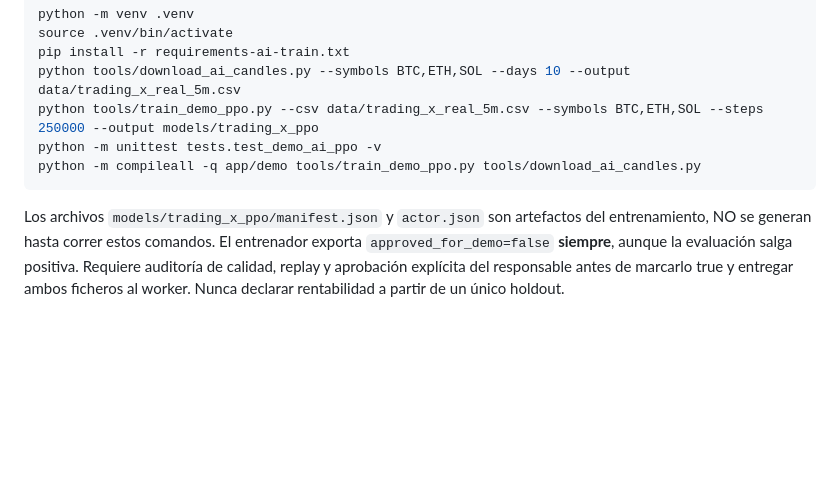
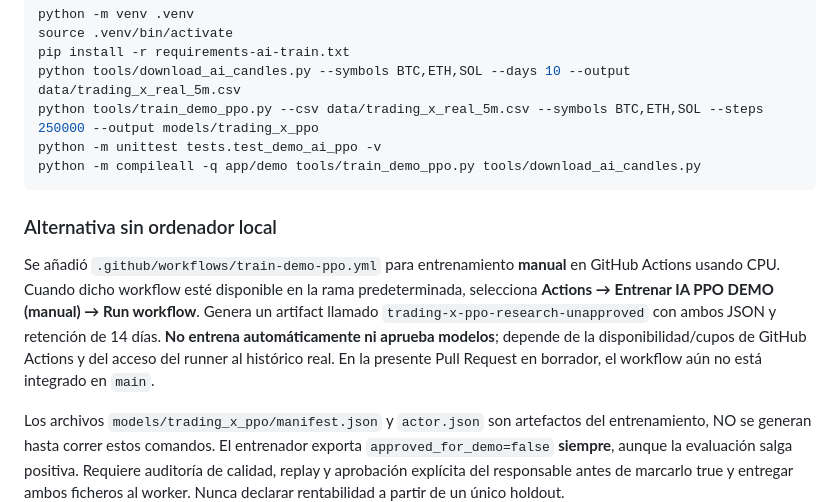
Before and after one commit to carlojuan2187-art/Trading-X-Hiper-Pro-WEB, a Markdown page: docs/TRADING_X_AI_PPO_DEMO.md, the part around the change. Drawn GitHub-style; blank space fills up the shorter version.

Commit message:
docs(ai): describe manual GitHub CPU training and default-branch prerequisite

````diff
--- a/docs/TRADING_X_AI_PPO_DEMO.md
+++ b/docs/TRADING_X_AI_PPO_DEMO.md
@@ -27,6 +27,9 @@ python tools/train_demo_ppo.py --csv data/trading_x_real_5m.csv --symbols BTC,ET
 python -m unittest tests.test_demo_ai_ppo -v
 python -m compileall -q app/demo tools/train_demo_ppo.py tools/download_ai_candles.py
 ```
+
+### Alternativa sin ordenador local
+Se añadió `.github/workflows/train-demo-ppo.yml` para entrenamiento **manual** en GitHub Actions usando CPU. Cuando dicho workflow esté disponible en la rama predeterminada, selecciona **Actions → Entrenar IA PPO DEMO (manual) → Run workflow**. Genera un artifact llamado `trading-x-ppo-research-unapproved` con ambos JSON y retención de 14 días. **No entrena automáticamente ni aprueba modelos**; depende de la disponibilidad/cupos de GitHub Actions y del acceso del runner al histórico real. En la presente Pull Request en borrador, el workflow aún no está integrado en `main`.
 
 Los archivos `models/trading_x_ppo/manifest.json` y `actor.json` son artefactos del entrenamiento, NO se generan hasta correr estos comandos. El entrenador exporta `approved_for_demo=false` **siempre**, aunque la evaluación salga positiva. Requiere auditoría de calidad, replay y aprobación explícita del responsable antes de marcarlo true y entregar ambos ficheros al worker. Nunca declarar rentabilidad a partir de un único holdout.
 
````
